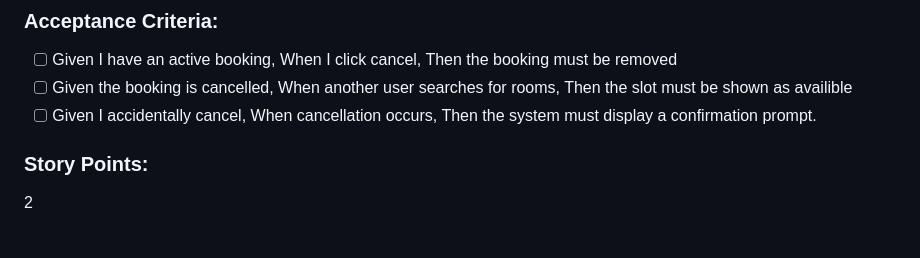
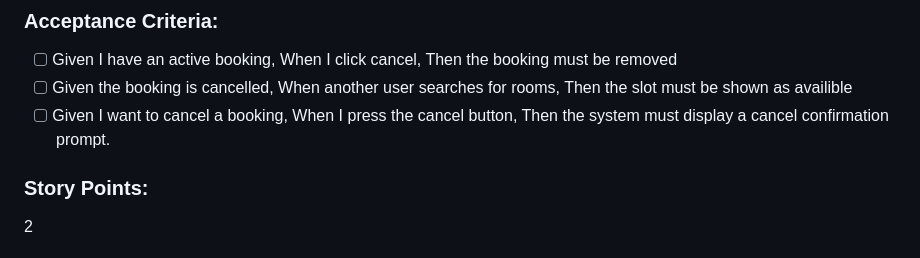
Before and after one commit to LikaHanekom/bitcube-project-alpha, a Markdown page: user-stories.md, the part around the change. Drawn GitHub-style.

Commit message:
fix: updated user-stories(fix for myself)

```diff
--- a/user-stories.md
+++ b/user-stories.md
@@ -95,7 +95,7 @@ Medium
 ### Acceptance Criteria:
 - [ ] Given I have an active booking, When I click cancel, Then the booking must be removed
 - [ ] Given the booking is cancelled, When another user searches for rooms, Then the slot must be shown as availible
-- [ ] Given I accidentally cancel, When cancellation occurs, Then the system must display a confirmation prompt.
+- [ ] Given I want to cancel a booking, When I press the cancel button, Then the system must display a cancel confirmation prompt.
 
 ### Story Points:
 2
```
